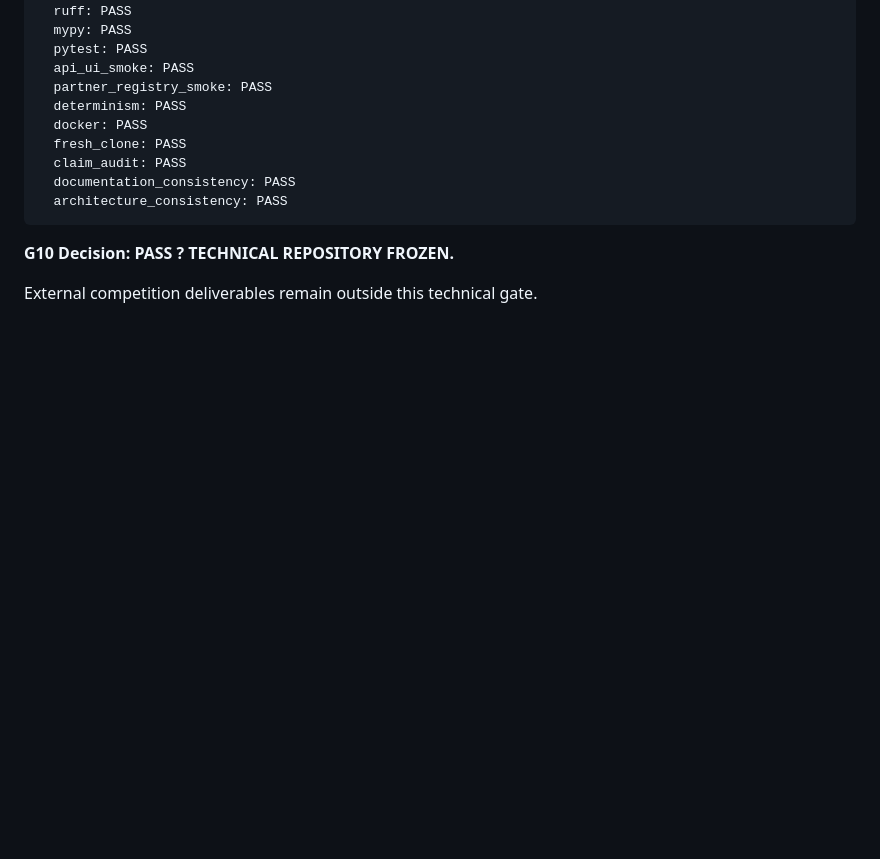
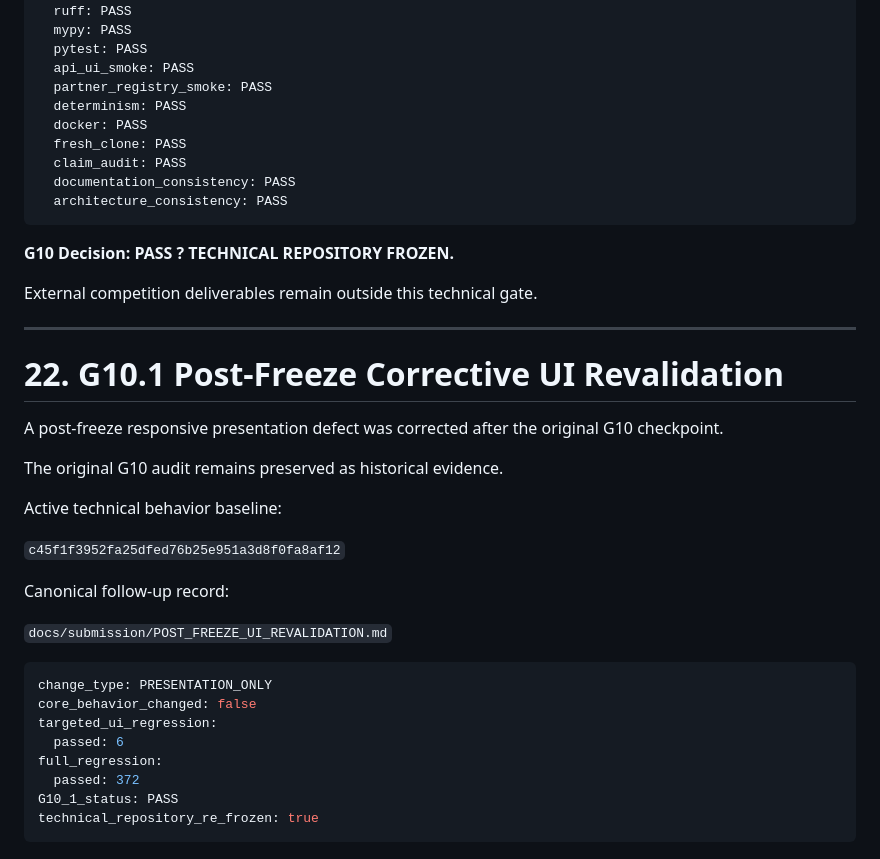
Before and after one commit to panjiaryasoma/Afterlife-AI, a Markdown page: docs/submission/FINAL_RELEASE_AUDIT.md, the part around the change. Rendered like a GitHub page; blank space fills up the shorter version.

Commit message:
docs: record post-freeze UI revalidation

````diff
--- a/docs/submission/FINAL_RELEASE_AUDIT.md
+++ b/docs/submission/FINAL_RELEASE_AUDIT.md
@@ -630,3 +630,32 @@ technical_gates:
 **G10 Decision: PASS ? TECHNICAL REPOSITORY FROZEN.**
 
 External competition deliverables remain outside this technical gate.
+
+
+---
+
+# 22. G10.1 Post-Freeze Corrective UI Revalidation
+
+A post-freeze responsive presentation defect was corrected after the original
+G10 checkpoint.
+
+The original G10 audit remains preserved as historical evidence.
+
+Active technical behavior baseline:
+
+`c45f1f3952fa25dfed76b25e951a3d8f0fa8af12`
+
+Canonical follow-up record:
+
+`docs/submission/POST_FREEZE_UI_REVALIDATION.md`
+
+```yaml
+change_type: PRESENTATION_ONLY
+core_behavior_changed: false
+targeted_ui_regression:
+  passed: 6
+full_regression:
+  passed: 372
+G10_1_status: PASS
+technical_repository_re_frozen: true
+```
````
Also changed, not shown: docs/submission/POST_FREEZE_UI_REVALIDATION.md (added, +230 -0 lines), reports/evidence/SUBMISSION_EVIDENCE_INDEX.md (+28 -0 lines).
